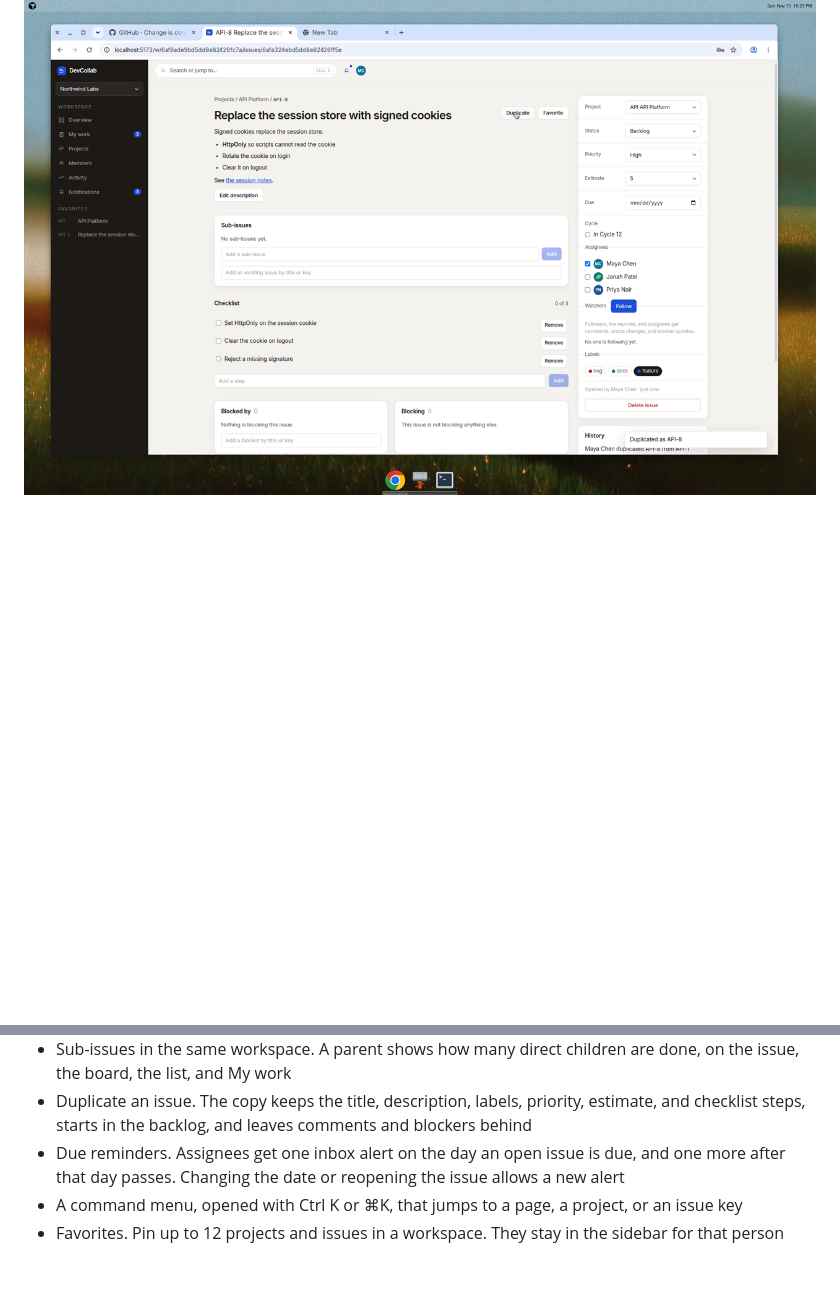
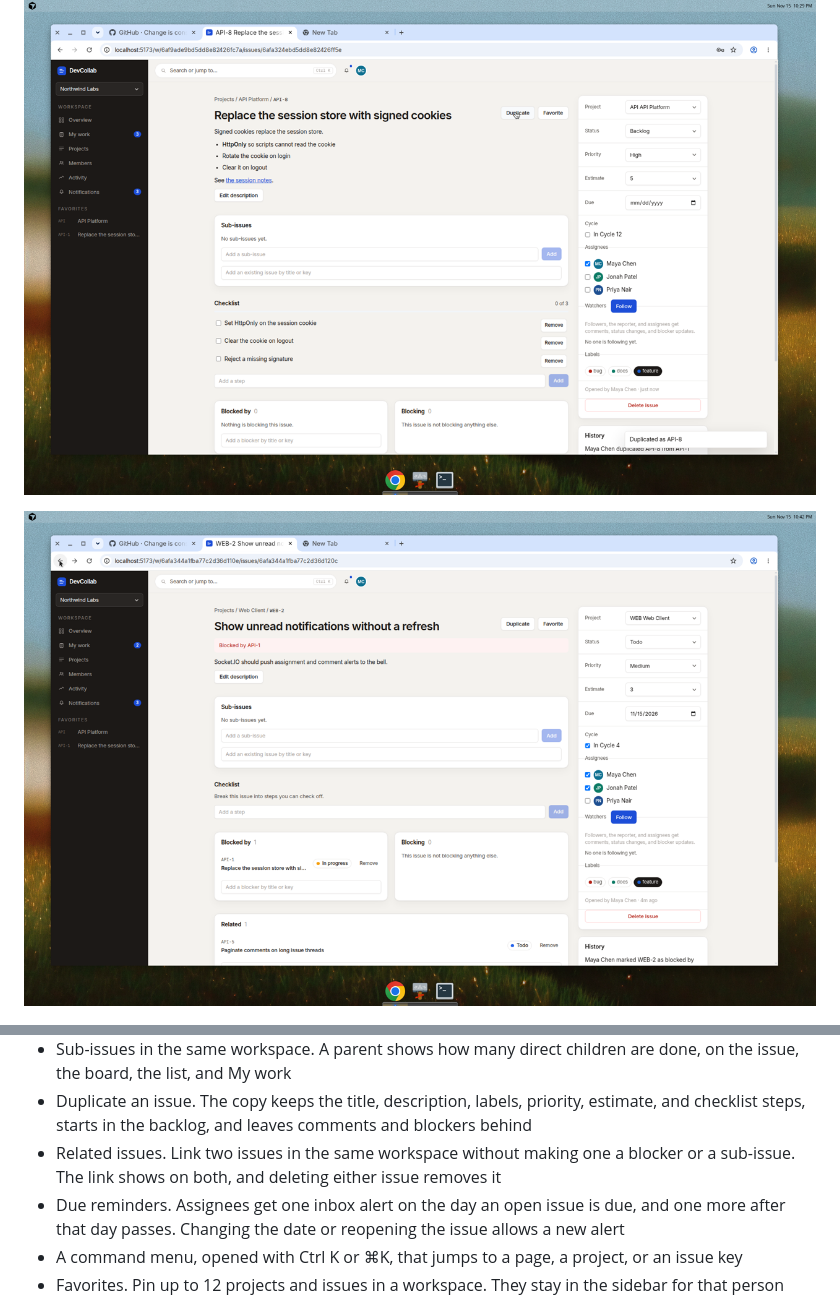
Before and after one commit to RohitSingh403/DevCollab, a Markdown page: README.md, 2 parts joined by grey strips. GitHub-like rendering; pictures changed too: docs/screenshots/related.png (added); blank space fills up the shorter version.

```diff
--- a/README.md
+++ b/README.md
@@ -27,6 +27,8 @@ Sign in as `maya@devcollab.dev` / `Password123!`. Jonah Patel (`jonah@devcollab.
 ![Session cookie issue with three sub-issues, one of them done](docs/screenshots/sub-issues.png)
 
 ![API-8, a backlog copy of the session issue with a fresh checklist](docs/screenshots/duplicate.png)
+
+![WEB-2 related to API-5, separate from the blocker](docs/screenshots/related.png)
 
 ![Issue detail with status, priority, assignees, and comments](docs/screenshots/issue.png)
 
@@ -73,6 +75,7 @@ Work:
 - Move an issue to another project in the same workspace. It keeps its discussion, checklist, and estimate, takes the next key in the destination, and leaves its cycle
 - Sub-issues in the same workspace. A parent shows how many direct children are done, on the issue, the board, the list, and My work
 - Duplicate an issue. The copy keeps the title, description, labels, priority, estimate, and checklist steps, starts in the backlog, and leaves comments and blockers behind
+- Related issues. Link two issues in the same workspace without making one a blocker or a sub-issue. The link shows on both, and deleting either issue removes it
 - Due reminders. Assignees get one inbox alert on the day an open issue is due, and one more after that day passes. Changing the date or reopening the issue allows a new alert
 - A command menu, opened with Ctrl K or ⌘K, that jumps to a page, a project, or an issue key
 - Favorites. Pin up to 12 projects and issues in a workspace. They stay in the sidebar for that person only
```
Also changed, not shown: 12 other files.
